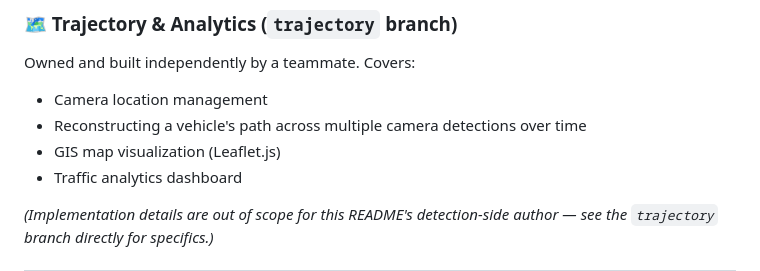
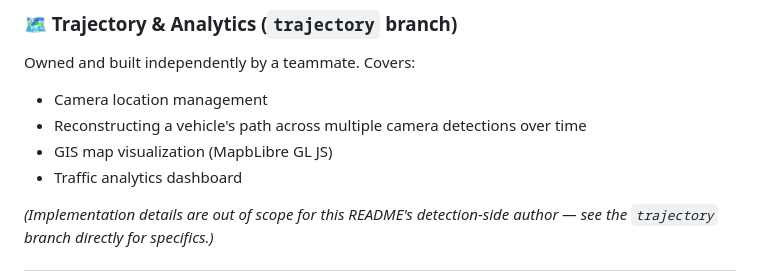
Before and after one commit to UJbutDev/VecTag, a Markdown page: README.md, the part around the change. Rendered like a GitHub page.

```diff
--- a/README.md
+++ b/README.md
@@ -67,7 +67,7 @@ Single end-to-end endpoint: `POST /scan`. Given a camera image, it detects the p
 Owned and built independently by a teammate. Covers:
 - Camera location management
 - Reconstructing a vehicle's path across multiple camera detections over time
-- GIS map visualization (Leaflet.js)
+- GIS map visualization (MapbLibre GL JS)
 - Traffic analytics dashboard
 
 *(Implementation details are out of scope for this README's detection-side author — see the `trajectory` branch directly for specifics.)*
```
